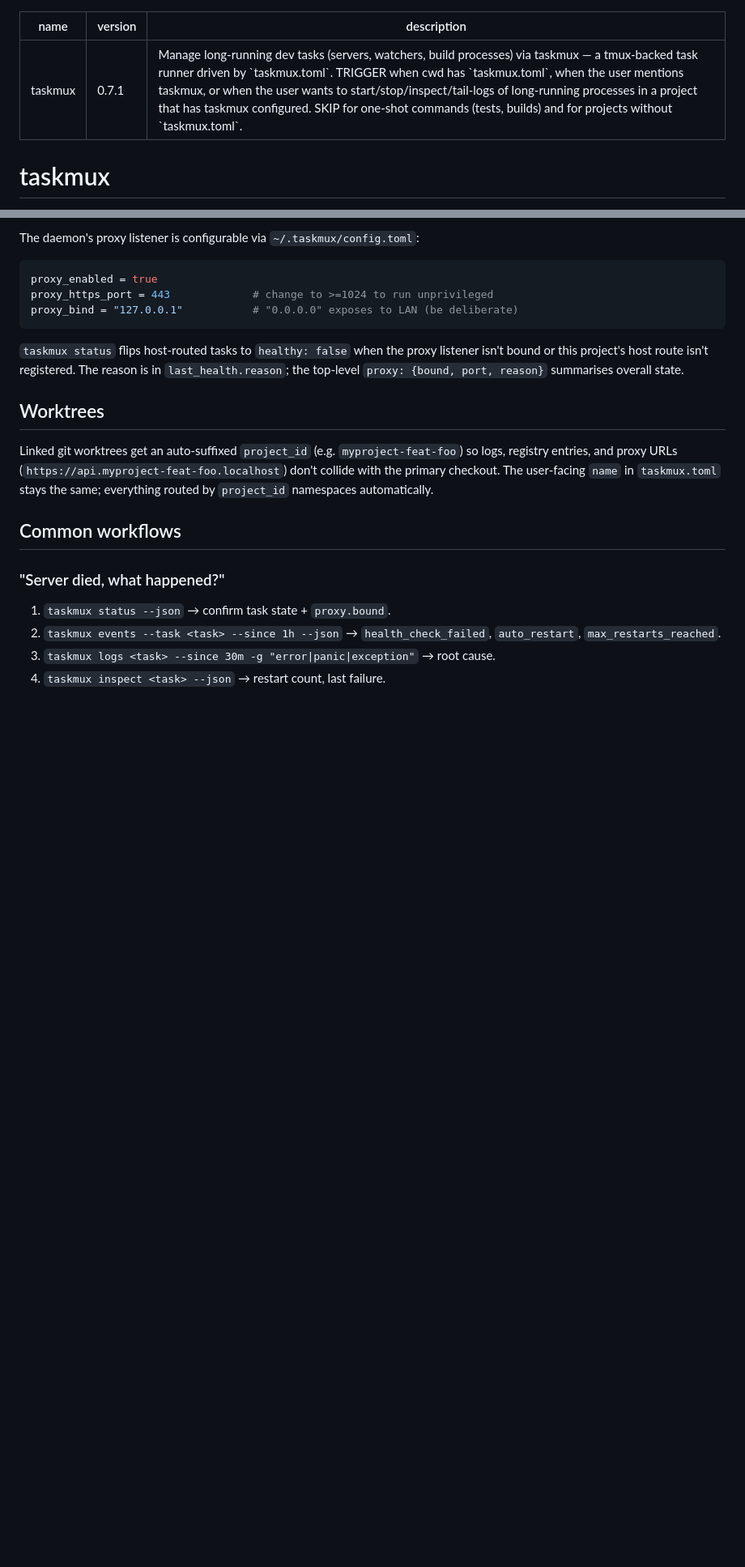
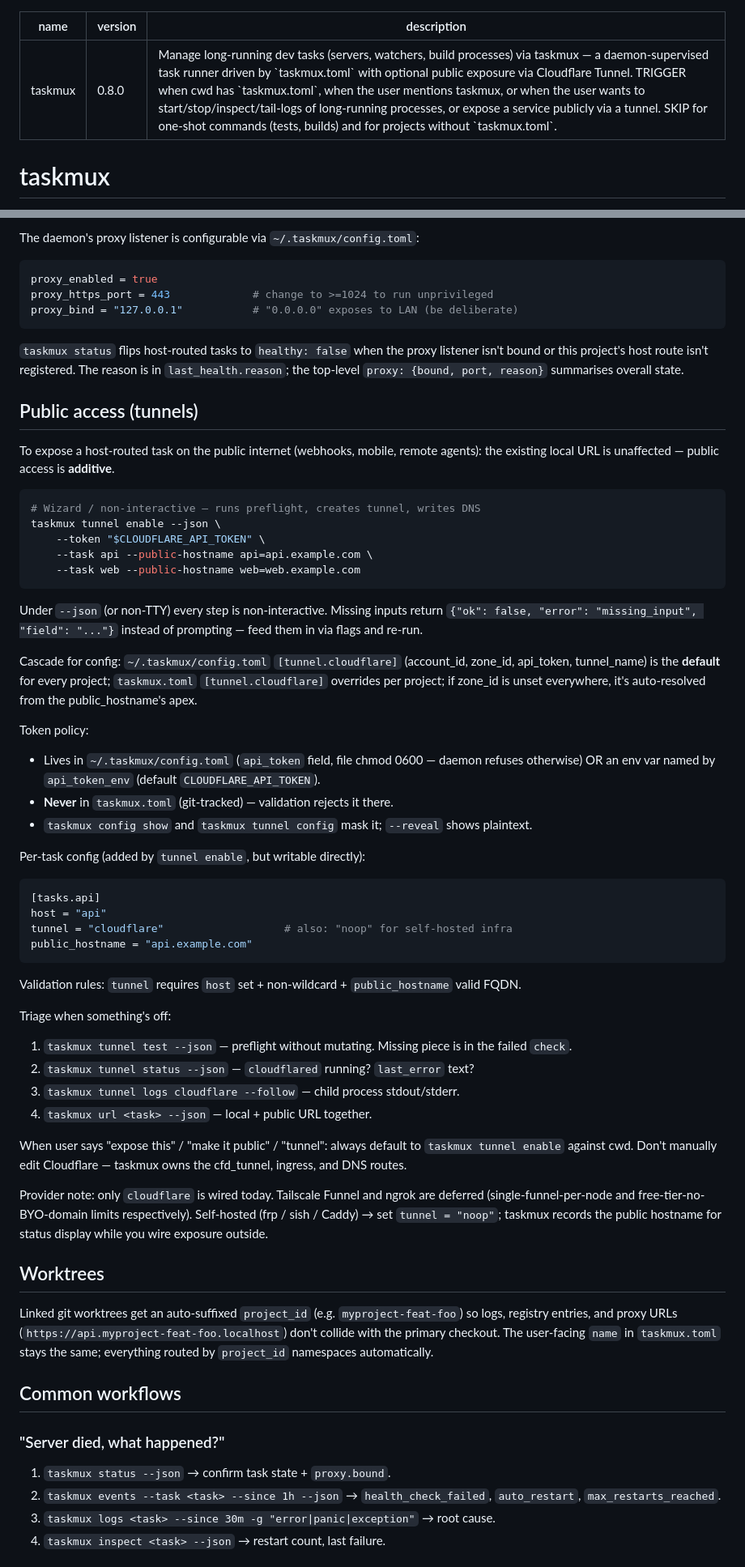
Before and after one commit to nc9/taskmux, a Markdown page: skills/taskmux/SKILL.md, 2 parts joined by grey strips. Shown at 81% size. GitHub-like rendering; blank space fills up the shorter version.

````diff
--- a/skills/taskmux/SKILL.md
+++ b/skills/taskmux/SKILL.md
@@ -1,7 +1,7 @@
 ---
 name: taskmux
-version: 0.7.1
-description: Manage long-running dev tasks (servers, watchers, build processes) via taskmux — a tmux-backed task runner driven by `taskmux.toml`. TRIGGER when cwd has `taskmux.toml`, when the user mentions taskmux, or when the user wants to start/stop/inspect/tail-logs of long-running processes in a project that has taskmux configured. SKIP for one-shot commands (tests, builds) and for projects without `taskmux.toml`.
+version: 0.8.0
+description: Manage long-running dev tasks (servers, watchers, build processes) via taskmux — a daemon-supervised task runner driven by `taskmux.toml` with optional public exposure via Cloudflare Tunnel. TRIGGER when cwd has `taskmux.toml`, when the user mentions taskmux, or when the user wants to start/stop/inspect/tail-logs of long-running processes, or expose a service publicly via a tunnel. SKIP for one-shot commands (tests, builds) and for projects without `taskmux.toml`.
 ---
 
 # taskmux
@@ -150,6 +161,47 @@ proxy_bind = "127.0.0.1"           # "0.0.0.0" exposes to LAN (be deliberate)
 
 `taskmux status` flips host-routed tasks to `healthy: false` when the proxy listener isn't bound or this project's host route isn't registered. The reason is in `last_health.reason`; the top-level `proxy: {bound, port, reason}` summarises overall state.
 
+## Public access (tunnels)
+
+To expose a host-routed task on the public internet (webhooks, mobile, remote agents): the existing local URL is unaffected — public access is **additive**.
+
+```bash
+# Wizard / non-interactive — runs preflight, creates tunnel, writes DNS
+taskmux tunnel enable --json \
+    --token "$CLOUDFLARE_API_TOKEN" \
+    --task api --public-hostname api=api.example.com \
+    --task web --public-hostname web=web.example.com
+```
+
+Under `--json` (or non-TTY) every step is non-interactive. Missing inputs return `{"ok": false, "error": "missing_input", "field": "..."}` instead of prompting — feed them in via flags and re-run.
+
+Cascade for config: `~/.taskmux/config.toml` `[tunnel.cloudflare]` (account_id, zone_id, api_token, tunnel_name) is the **default** for every project; `taskmux.toml` `[tunnel.cloudflare]` overrides per project; if zone_id is unset everywhere, it's auto-resolved from the public_hostname's apex.
+
+Token policy:
+- Lives in `~/.taskmux/config.toml` (`api_token` field, file chmod 0600 — daemon refuses otherwise) OR an env var named by `api_token_env` (default `CLOUDFLARE_API_TOKEN`).
+- **Never** in `taskmux.toml` (git-tracked) — validation rejects it there.
+- `taskmux config show` and `taskmux tunnel config` mask it; `--reveal` shows plaintext.
+
+Per-task config (added by `tunnel enable`, but writable directly):
+```toml
+[tasks.api]
+host = "api"
+tunnel = "cloudflare"                   # also: "noop" for self-hosted infra
+public_hostname = "api.example.com"
+```
+
+Validation rules: `tunnel` requires `host` set + non-wildcard + `public_hostname` valid FQDN.
+
+Triage when something's off:
+1. `taskmux tunnel test --json` — preflight without mutating. Missing piece is in the failed `check`.
+2. `taskmux tunnel status --json` — `cloudflared` running? `last_error` text?
+3. `taskmux tunnel logs cloudflare --follow` — child process stdout/stderr.
+4. `taskmux url <task> --json` — local + public URL together.
+
+When user says "expose this" / "make it public" / "tunnel": always default to `taskmux tunnel enable` against cwd. Don't manually edit Cloudflare — taskmux owns the cfd_tunnel, ingress, and DNS routes.
+
+Provider note: only `cloudflare` is wired today. Tailscale Funnel and ngrok are deferred (single-funnel-per-node and free-tier-no-BYO-domain limits respectively). Self-hosted (frp / sish / Caddy) → set `tunnel = "noop"`; taskmux records the public hostname for status display while you wire exposure outside.
+
 ## Worktrees
 
 Linked git worktrees get an auto-suffixed `project_id` (e.g. `myproject-feat-foo`) so logs, registry entries, and proxy URLs (`https://api.myproject-feat-foo.localhost`) don't collide with the primary checkout. The user-facing `name` in `taskmux.toml` stays the same; everything routed by `project_id` namespaces automatically.
````
Also changed, not shown: other parts of skills/taskmux/SKILL.md (+13 -0 lines), README.md (+50 -25 lines).
